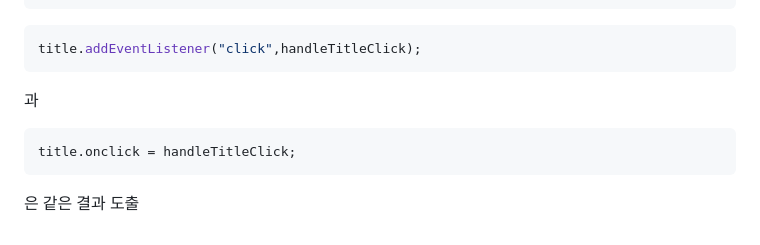
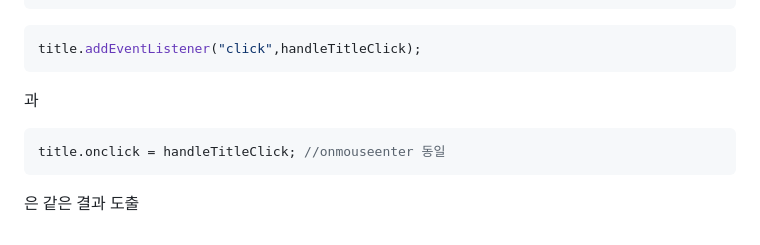
Before and after one commit to hyennii/JS-lec, a Markdown page: chrome app by vanilla js_nomad/정리.md, the part around the change. Drawn GitHub-style.

````diff
--- a/chrome app by vanilla js_nomad/정리.md
+++ b/chrome app by vanilla js_nomad/정리.md
@@ -251,6 +251,6 @@ title.addEventListener("click",handleTitleClick);
 ```
 과
 ```javaScript
-title.onclick = handleTitleClick;
+title.onclick = handleTitleClick; //onmouseenter 동일
 ```
 은 같은 결과 도출
````
